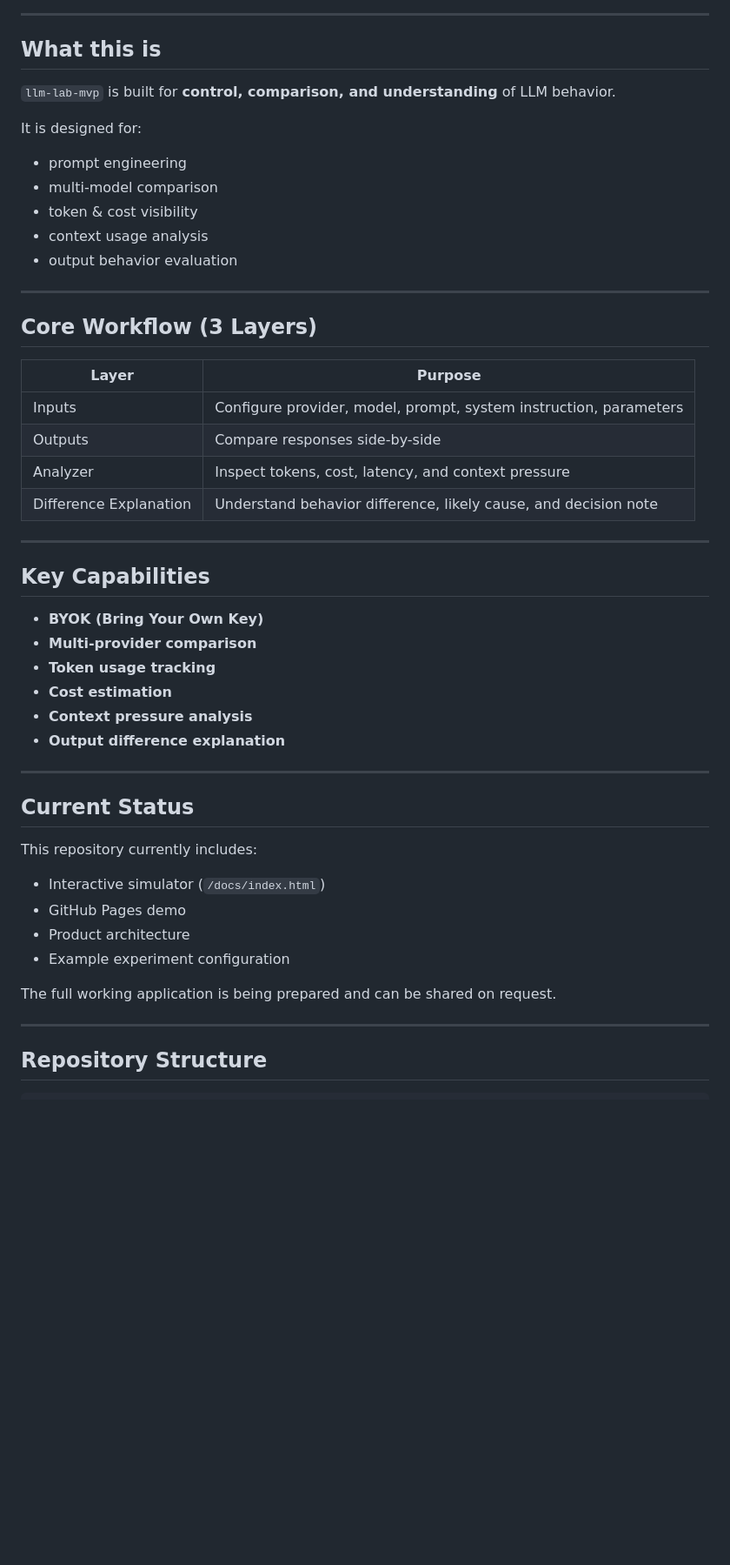
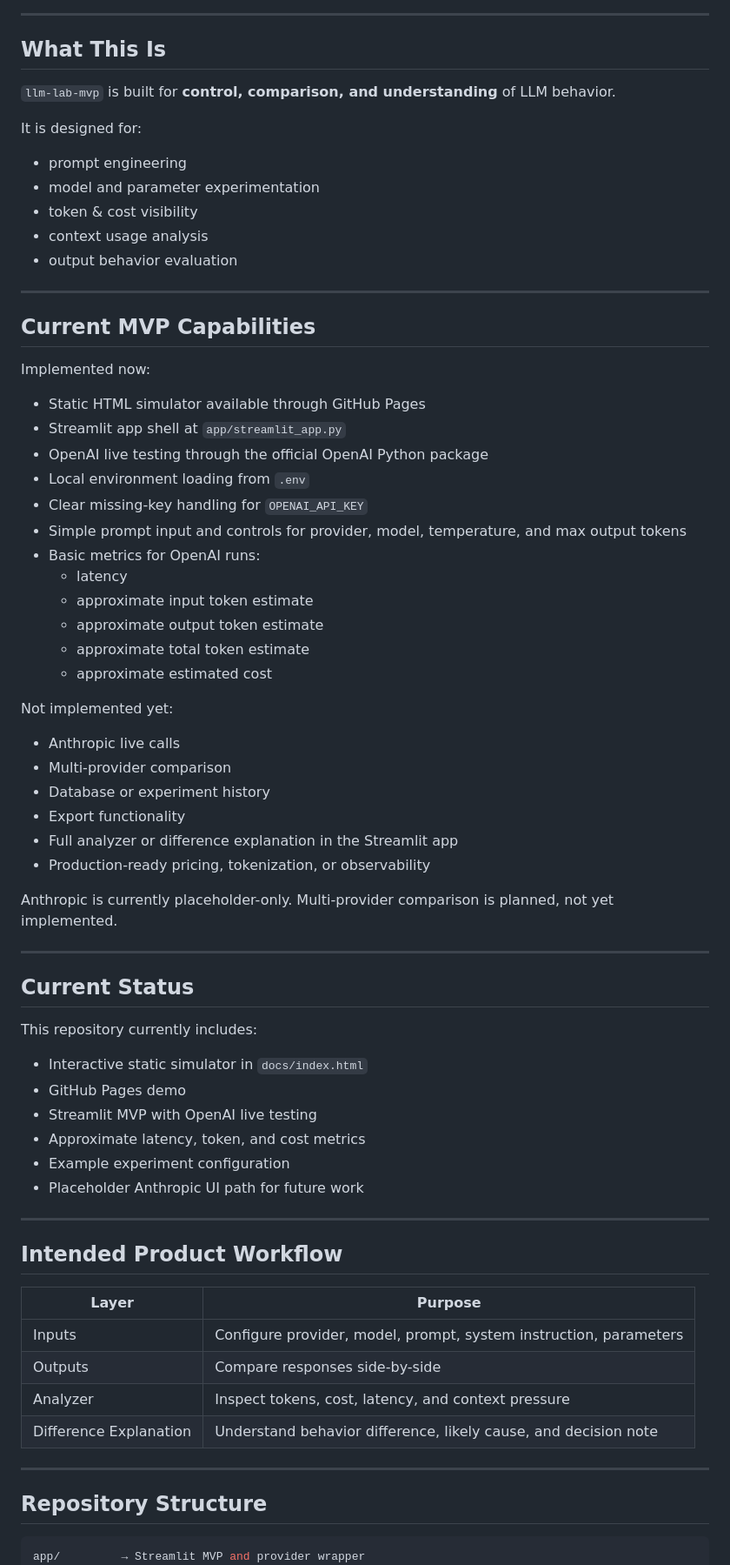
Before and after one commit to davedepo/llm-lab-mvp, a Markdown page: README.md, the part around one of its changes. Shown at 87% size. GitHub-like rendering; blank space fills up the shorter version.

Commit message:
Update README for current MVP status

````diff
--- a/README.md
+++ b/README.md
@@ -23,21 +25,64 @@
 
 ---
 
-## What this is
+## What This Is
 
 `llm-lab-mvp` is built for **control, comparison, and understanding** of LLM behavior.
 
 It is designed for:
 
 * prompt engineering
-* multi-model comparison
+* model and parameter experimentation
 * token & cost visibility
 * context usage analysis
 * output behavior evaluation
 
 ---
 
-## Core Workflow (3 Layers)
+## Current MVP Capabilities
+
+Implemented now:
+
+* Static HTML simulator available through GitHub Pages
+* Streamlit app shell at `app/streamlit_app.py`
+* OpenAI live testing through the official OpenAI Python package
+* Local environment loading from `.env`
+* Clear missing-key handling for `OPENAI_API_KEY`
+* Simple prompt input and controls for provider, model, temperature, and max output tokens
+* Basic metrics for OpenAI runs:
+  * latency
+  * approximate input token estimate
+  * approximate output token estimate
+  * approximate total token estimate
+  * approximate estimated cost
+
+Not implemented yet:
+
+* Anthropic live calls
+* Multi-provider comparison
+* Database or experiment history
+* Export functionality
+* Full analyzer or difference explanation in the Streamlit app
+* Production-ready pricing, tokenization, or observability
+
+Anthropic is currently placeholder-only. Multi-provider comparison is planned, not yet implemented.
+
+---
+
+## Current Status
+
+This repository currently includes:
+
+* Interactive static simulator in `docs/index.html`
+* GitHub Pages demo
+* Streamlit MVP with OpenAI live testing
+* Approximate latency, token, and cost metrics
+* Example experiment configuration
+* Placeholder Anthropic UI path for future work
+
+---
+
+## Intended Product Workflow
 
 | Layer                     | Purpose                                                           |
 | --------                  | ----------------------------------------------------------------- |
@@ -48,33 +93,10 @@ It is designed for:
 
 ---
 
-## Key Capabilities
-
-* **BYOK (Bring Your Own Key)**
-* **Multi-provider comparison**
-* **Token usage tracking**
-* **Cost estimation**
-* **Context pressure analysis**
-* **Output difference explanation**
-
----
-
-## Current Status
-
-This repository currently includes:
-
-* Interactive simulator (`/docs/index.html`)
-* GitHub Pages demo
-* Product architecture
-* Example experiment configuration
-
-The full working application is being prepared and can be shared on request.
-
----
-
 ## Repository Structure
 
 ```bash
+app/         → Streamlit MVP and provider wrapper
 docs/        → simulator (live demo)
 assets/      → screenshots
 examples/    → experiment configs
````
Also changed, not shown: other parts of README.md (+50 -27 lines).
